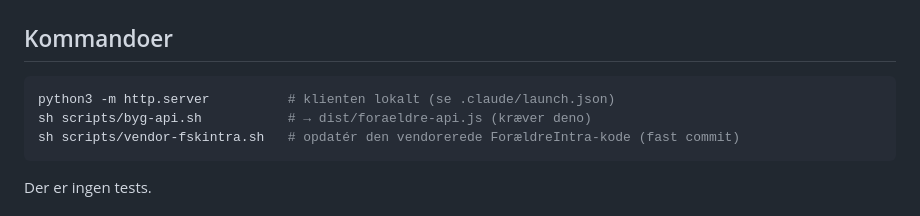
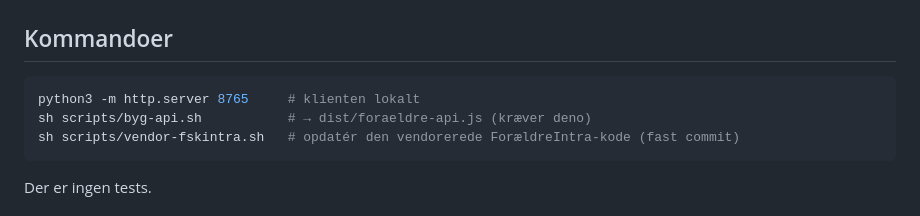
Before and after one commit to nikolajbak/foraeldreoversigt, a Markdown page: CLAUDE.md, the part around the change. GitHub-like rendering.

Commit message:
CLAUDE.md: rigtig port til lokal server
Co-Authored-By: Claude Opus 5.5 <noreply@anthropic.com>

````diff
--- a/CLAUDE.md
+++ b/CLAUDE.md
@@ -16,7 +16,7 @@ push om nyt. Brugervejledning og kildeoplysninger: `README.md`.
 ## Kommandoer
 
 ```bash
-python3 -m http.server          # klienten lokalt (se .claude/launch.json)
+python3 -m http.server 8765     # klienten lokalt
 sh scripts/byg-api.sh           # → dist/foraeldre-api.js (kræver deno)
 sh scripts/vendor-fskintra.sh   # opdatér den vendorerede ForældreIntra-kode (fast commit)
 ```
````
